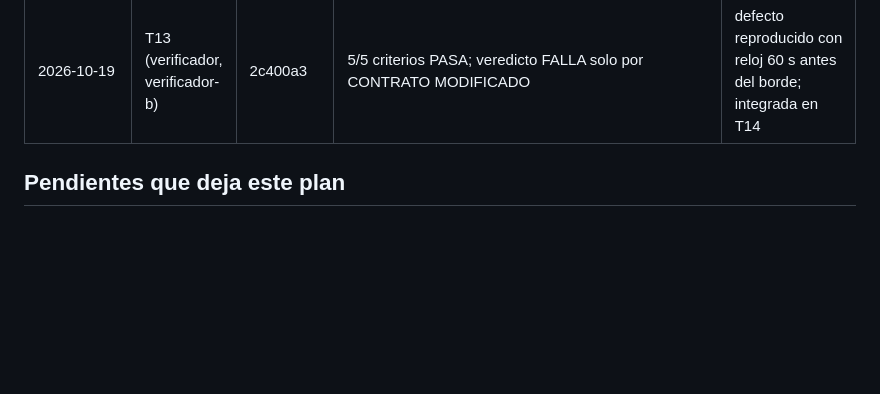
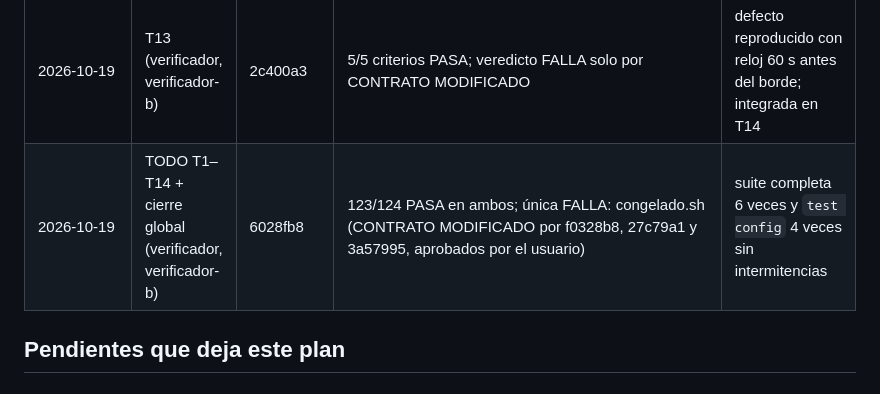
Before and after one commit to WirkraftGruppe/macontrol-web, a Markdown page: docs/planes/2026-10-18-puesta-en-produccion.md, the part around the change. Rendered like a GitHub page; blank space fills up the shorter version.

Commit message:
registro: verificación TODO T1–T14 (123/124; solo congelado.sh por contrato modificado)
Co-Authored-By: Claude Opus 5.5 (1M context) <noreply@anthropic.com>

```diff
--- a/docs/planes/2026-10-18-puesta-en-produccion.md
+++ b/docs/planes/2026-10-18-puesta-en-produccion.md
@@ -496,6 +496,7 @@ commit_base: a5d491f
 | 2026-10-18 | T11 (verificador, verificador-b) | 98bf72a | 5/5 criterios PASA; veredicto FALLA solo por CONTRATO MODIFICADO | auditor-seguridad: 0 bloqueantes, 3 menores (P-24), observaciones; integrada 2b81816, 142 tests |
 | 2026-10-19 | TODO T1–T12 + cierre global (verificador, verificador-b) | 3d20bb3 | verificador: FALLA 1/116 (congelado.sh); verificador-b: FALLA 2/117 (congelado.sh y `test config` intermitente: test_variantes_unicode_del_usuario_comparten_cupo 302≠429 por cruce de ventana) | auditor-seguridad T12: sin hallazgos; → T13/T14 (contrato modificado) |
 | 2026-10-19 | T13 (verificador, verificador-b) | 2c400a3 | 5/5 criterios PASA; veredicto FALLA solo por CONTRATO MODIFICADO | defecto reproducido con reloj 60 s antes del borde; integrada en T14 |
+| 2026-10-19 | TODO T1–T14 + cierre global (verificador, verificador-b) | 6028fb8 | 123/124 PASA en ambos; única FALLA: congelado.sh (CONTRATO MODIFICADO por f0328b8, 27c79a1 y 3a57995, aprobados por el usuario) | suite completa 6 veces y `test config` 4 veces sin intermitencias |
 
 ## Pendientes que deja este plan
 
```
